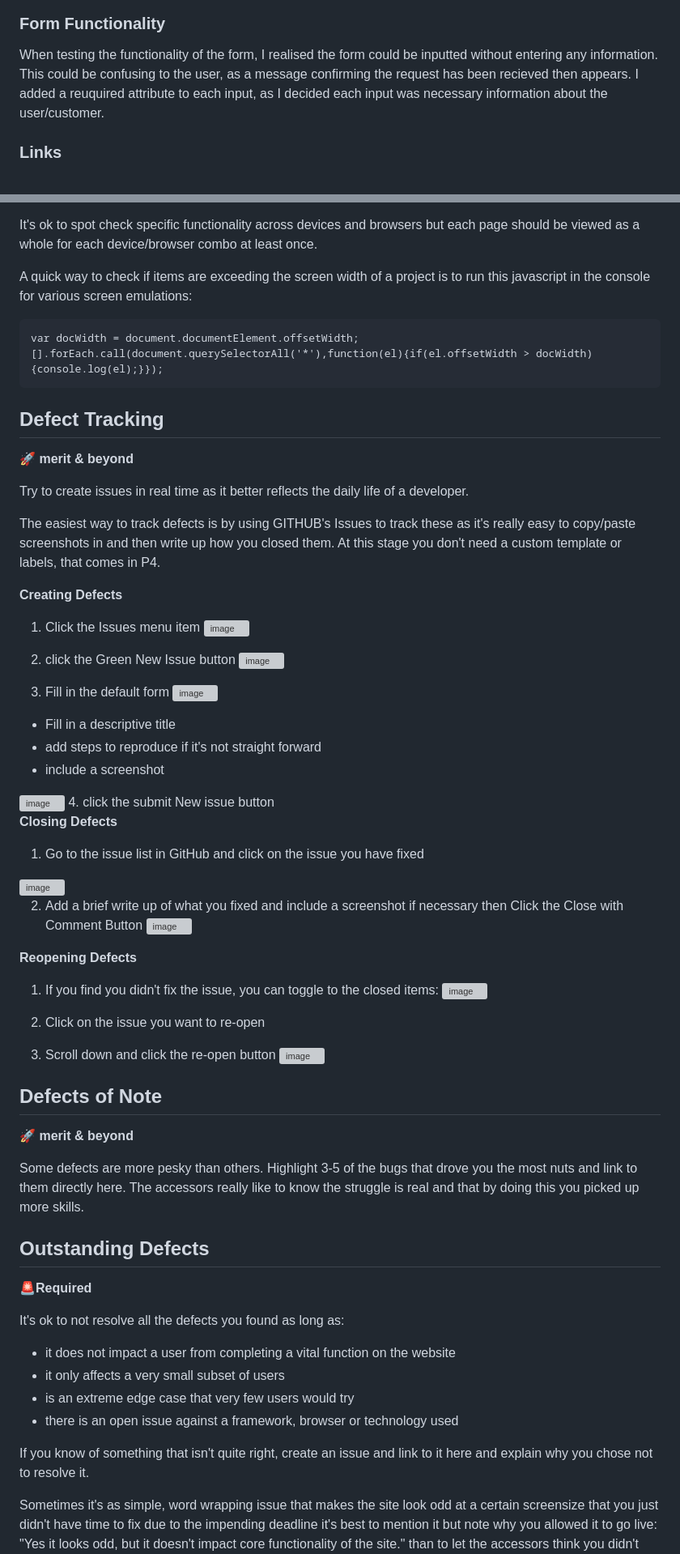
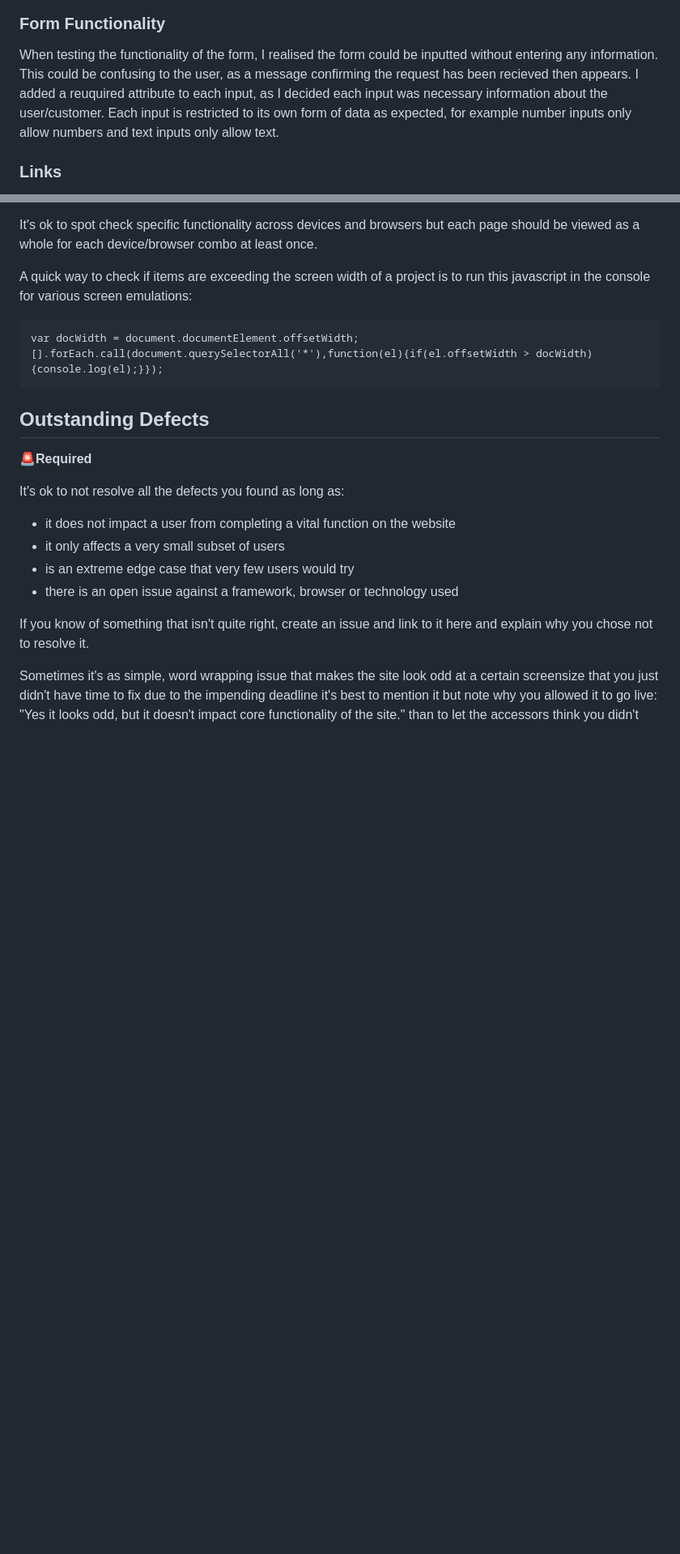
Before and after one commit to AlexSmall96/Portfolio-Project-1, a Markdown page: README.md, 2 parts joined by grey strips. Shown: that part at 81% size. GitHub-like rendering; blank space fills up the shorter version; grey boxes are pictures that could not be loaded.

````diff
--- a/README.md
+++ b/README.md
@@ -158,7 +158,7 @@ To solve this, I introduced a media query that placed the image below the text a
 ![](documentation/about-image-after.png)
 
 ### Form Functionality ###
-When testing the functionality of the form, I realised the form could be inputted without entering any information. This could be confusing to the user, as a message confirming the request has been recieved then appears. I added a reuquired attribute to each input, as I decided each input was necessary information about the user/customer.
+When testing the functionality of the form, I realised the form could be inputted without entering any information. This could be confusing to the user, as a message confirming the request has been recieved then appears. I added a reuquired attribute to each input, as I decided each input was necessary information about the user/customer. Each input is restricted to its own form of data as expected, for example number inputs only allow numbers and text inputs only allow text.
 
 ### Links ###
 To make the experience more complete for the user, I decided to add a home link on the form response page, which takes the user back to the home page. Although the menu page didn't have any structural issues with testing, I noticed it could be made more convenient for the user by adding a back to top link at the bottom of the menu, as the navigation bar isn't visible after scrolling to the bottom of the menu.
@@ -280,48 +280,6 @@ var docWidth = document.documentElement.offsetWidth;
 [].forEach.call(document.querySelectorAll('*'),function(el){if(el.offsetWidth > docWidth){console.log(el);}});
 ```
 
-## Defect Tracking
-🚀 **merit & beyond**
-
-Try to create issues in real time as it better reflects the daily life of a developer.
-
-The easiest way to track defects is by using GITHUB's Issues to track these as it's really easy to copy/paste screenshots in and then write up how you closed them. At this stage you don't need a custom template or labels, that comes in P4.
-
-**Creating Defects**
-1. Click the Issues menu item
-![image](https://user-images.githubusercontent.com/23039742/169566835-240ce89c-6ab1-45b6-8ee8-5f693de70e5d.png)
-
-2. click the Green New Issue button
-![image](https://user-images.githubusercontent.com/23039742/169567026-07ff2fb7-ebc0-4ce0-b8a8-38ab7da8844b.png)
-
-3. Fill in the default form
-![image](https://user-images.githubusercontent.com/23039742/169567286-c85218d1-1118-4472-93be-04eda040ecc5.png)
- - Fill in a descriptive title
- - add steps to reproduce if it's not straight forward
- - include a screenshot
-<img width="967" alt="image" src="https://user-images.githubusercontent.com/23039742/169567840-255b514c-0a1e-4514-8593-9c2aab295b6e.png">
-4. click the submit New issue button
-
-**Closing Defects**
-1. Go to the issue list in GitHub and click on the issue you have fixed
-<img width="1476" alt="image" src="https://user-images.githubusercontent.com/23039742/169568053-6e34b94c-ff31-4d7f-9faf-1d04286f0397.png">
-
-2. Add a brief write up of what you fixed and include a screenshot if necessary then Click the Close with Comment Button
-![image](https://user-images.githubusercontent.com/23039742/169570025-6d559641-d573-4749-bc0f-33a151358481.png)
-
-**Reopening Defects**
-1. If you find you didn't fix the issue, you can toggle to the closed items:
-![image](https://user-images.githubusercontent.com/23039742/169570117-274898ec-ee02-487a-ac14-4755095d5e8a.png)
-
-2. Click on the issue you want to re-open
-3. Scroll down and click the re-open button
-![image](https://user-images.githubusercontent.com/23039742/169570383-9fc53595-1761-4117-a369-d798877c7fe2.png)
-
-
-## Defects of Note
-🚀 **merit & beyond**
-
-Some defects are more pesky than others. Highlight 3-5 of the bugs that drove you the most nuts and link to them directly here. The accessors really like to know the struggle is real and that by doing this you picked up more skills.
 
 
 ## Outstanding Defects
````
Also changed, not shown: other parts of README.md (+8 -13 lines), documentation/colour-pallete.png (added), 1 other file.
